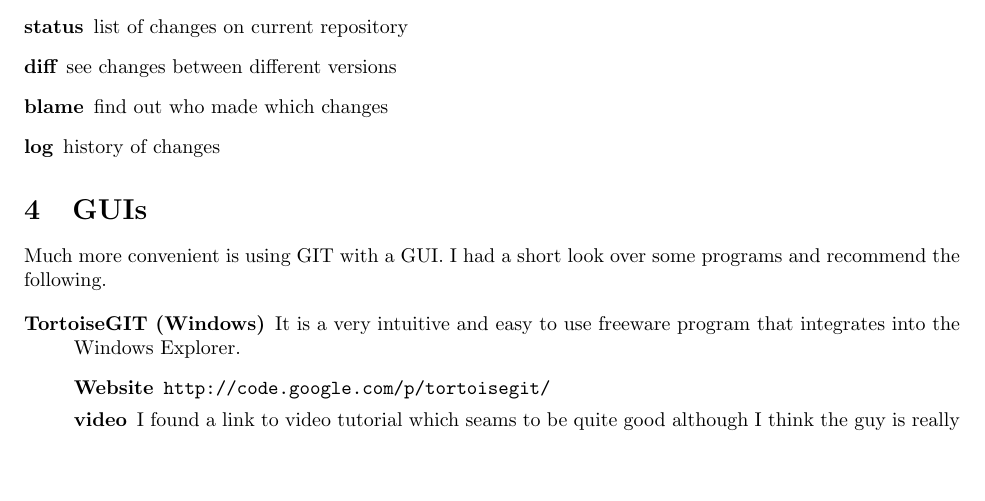
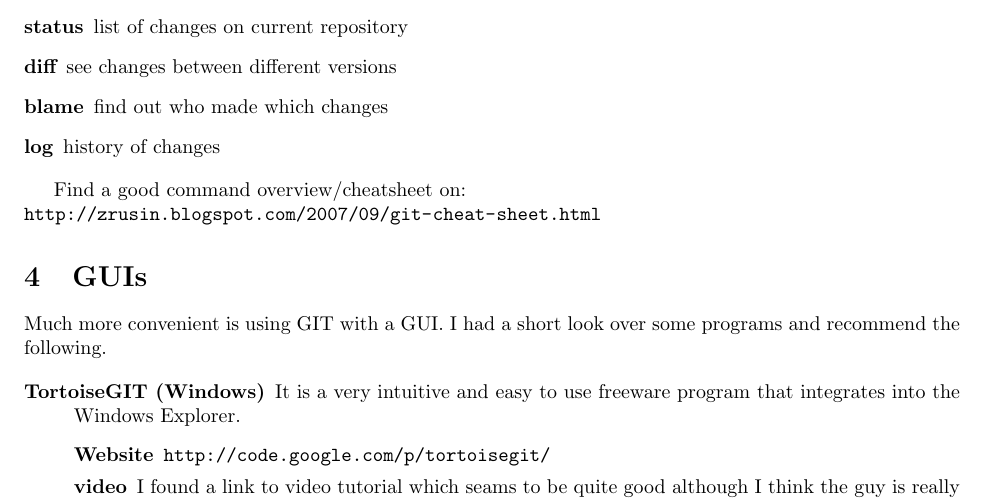
Before and after one commit to dedan/git_intro, a LaTeX paper (cheat_sheet/svn_cheatsheet.tex): part of page 2 of 2, cut so that both start at the same text, the shorter picture padded with empty space. Compiled offline with pdfLaTeX.

Commit message:
added another cheatsheet link to the cheatsheet ;-)

```diff
--- a/cheat_sheet/svn_cheatsheet.tex
+++ b/cheat_sheet/svn_cheatsheet.tex
@@ -116,6 +116,8 @@ in every GIT GUI.
 	\item[log] history of changes
 \end{description}
 
+Find a good command overview/cheatsheet on: \\ \url{http://zrusin.blogspot.com/2007/09/git-cheat-sheet.html}
+
 \section{GUIs} % (fold)
 \label{sg:sec:guis}
 
```
Also changed, not shown: cheat_sheet/svn_cheatsheet.pdf.
